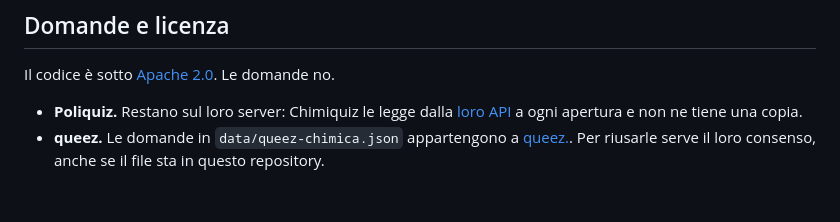
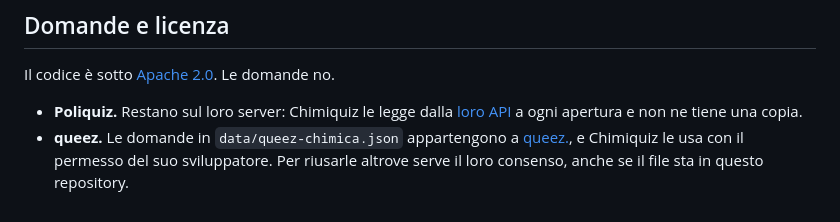
Before and after one commit to SuperTost100/chimiquiz, a Markdown page: README.md, the part around the change. Rendered like a GitHub page.

Commit message:
docs: indica che le domande di queez. si usano con permesso (#34)
Co-authored-by: Claude Opus 5.5 <noreply@anthropic.com>

```diff
--- a/README.md
+++ b/README.md
@@ -83,4 +83,4 @@ Cronologia, domande escluse e modalità DSA restano nel `localStorage` del brows
 Il codice è sotto [Apache 2.0](LICENSE). Le domande no.
 
 - **Poliquiz.** Restano sul loro server: Chimiquiz le legge dalla [loro API](https://www.poliquiz.it) a ogni apertura e non ne tiene una copia.
-- **queez.** Le domande in `data/queez-chimica.json` appartengono a [queez.](https://queez.org). Per riusarle serve il loro consenso, anche se il file sta in questo repository.
+- **queez.** Le domande in `data/queez-chimica.json` appartengono a [queez.](https://queez.org), e Chimiquiz le usa con il permesso del suo sviluppatore. Per riusarle altrove serve il loro consenso, anche se il file sta in questo repository.
```
